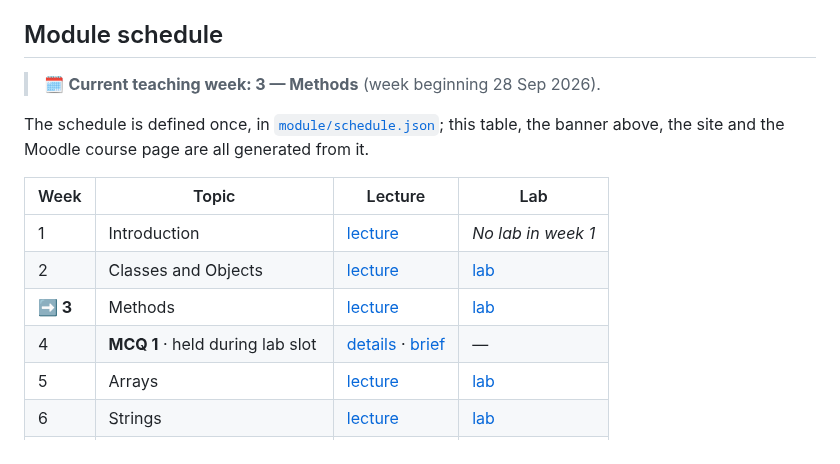
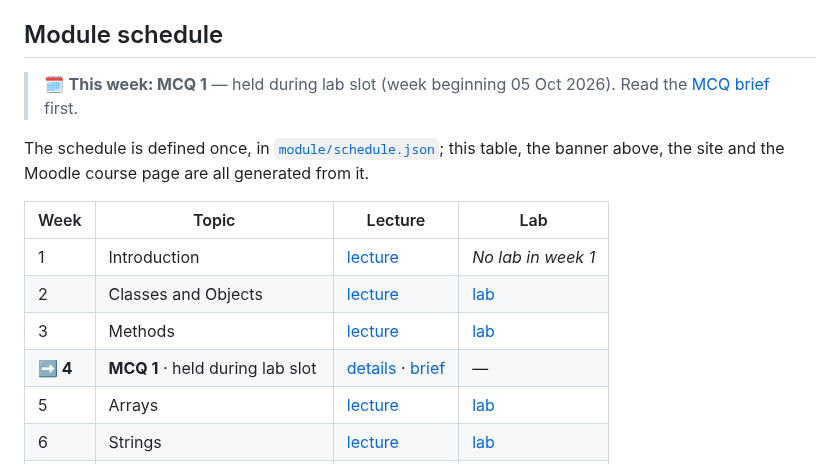
Before and after one commit to danielcregg/object-oriented-computing, a Markdown page: README.md, the part around the change. GitHub-like rendering.

Commit message:
chore: update current teaching week banner

```diff
--- a/README.md
+++ b/README.md
@@ -40,7 +40,7 @@ editing rules live in
 ## Module schedule
 
 <!-- current-week:start -->
-> 🗓️ **Current teaching week: 3 — Methods** (week beginning 28 Sep 2026).
+> 🗓️ **This week: MCQ 1** — held during lab slot (week beginning 05 Oct 2026). Read the [MCQ brief](mcq/README.md) first.
 <!-- current-week:end -->
 
 The schedule is defined once, in [`module/schedule.json`](module/schedule.json);
@@ -52,8 +52,8 @@ generated from it.
 |---|---|---|---|
 | 1 | Introduction | [lecture](lectures-and-labs/week01/introduction-lecture.md) | _No lab in week 1_ |
 | 2 | Classes and Objects | [lecture](lectures-and-labs/week02/classes-and-objects-lecture.md) | [lab](lectures-and-labs/week02/classes_and_objects_lab/README.md) |
-| **➡️ 3** | Methods | [lecture](lectures-and-labs/week03/methods-lecture.md) | [lab](lectures-and-labs/week03/methods_lab/README.md) |
-| 4 | **MCQ 1** · held during lab slot | [details](lectures-and-labs/week04/README.md) · [brief](mcq/README.md) | — |
+| 3 | Methods | [lecture](lectures-and-labs/week03/methods-lecture.md) | [lab](lectures-and-labs/week03/methods_lab/README.md) |
+| **➡️ 4** | **MCQ 1** · held during lab slot | [details](lectures-and-labs/week04/README.md) · [brief](mcq/README.md) | — |
 | 5 | Arrays | [lecture](lectures-and-labs/week05/arrays-lecture.md) | [lab](lectures-and-labs/week05/arrays_lab/README.md) |
 | 6 | Strings | [lecture](lectures-and-labs/week06/strings-lecture.md) | [lab](lectures-and-labs/week06/strings_lab/README.md) |
 | — | Reading week | [details](lectures-and-labs/week06b-reading-week/README.md) | — |
```
Also changed, not shown: lectures-and-labs/README.md (+2 -2 lines).
